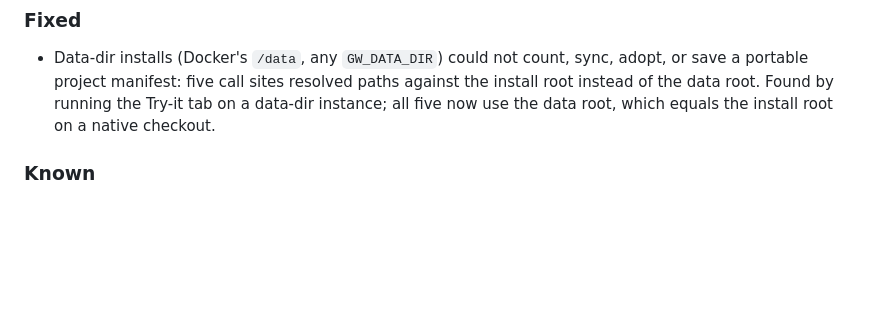
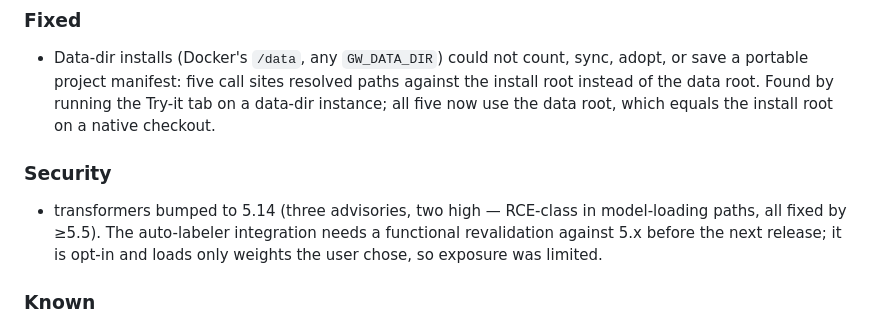
Before and after one commit to gammahazard/groundwork, a Markdown page: CHANGELOG.md, the part around the change. Drawn GitHub-style; blank space fills up the shorter version.

Commit message:
docs: changelog carries the transformers security bump
Co-Authored-By: Claude Fable 5 <noreply@anthropic.com>
Claude-Session: https://claude.ai/code/session_01SmRKY2xoXDuEshNaBWyfEF

```diff
--- a/CHANGELOG.md
+++ b/CHANGELOG.md
@@ -28,6 +28,12 @@ contracts; **MINOR** for backwards-compatible features; **PATCH** for fixes.
   paths against the install root instead of the data root. Found by running
   the Try-it tab on a data-dir instance; all five now use the data root,
   which equals the install root on a native checkout.
+
+### Security
+- transformers bumped to 5.14 (three advisories, two high — RCE-class in
+  model-loading paths, all fixed by ≥5.5). The auto-labeler integration needs
+  a functional revalidation against 5.x before the next release; it is opt-in
+  and loads only weights the user chose, so exposure was limited.
 
 ### Known
 - The live-run ticker can print "GPU undefined%" for a family with no VRAM
```
